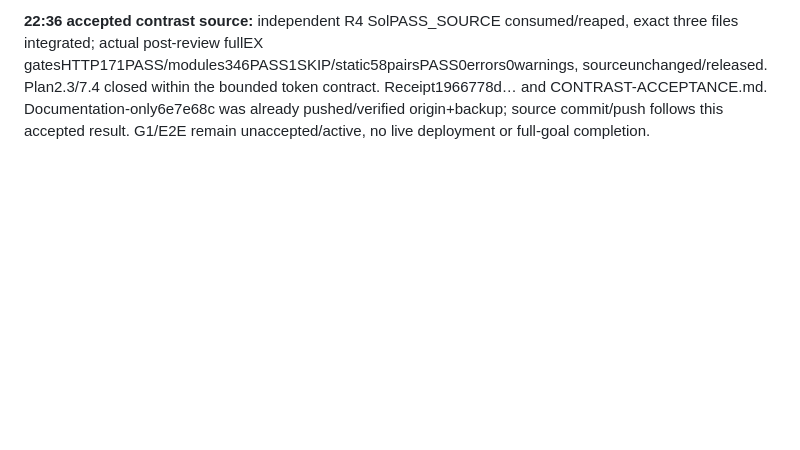
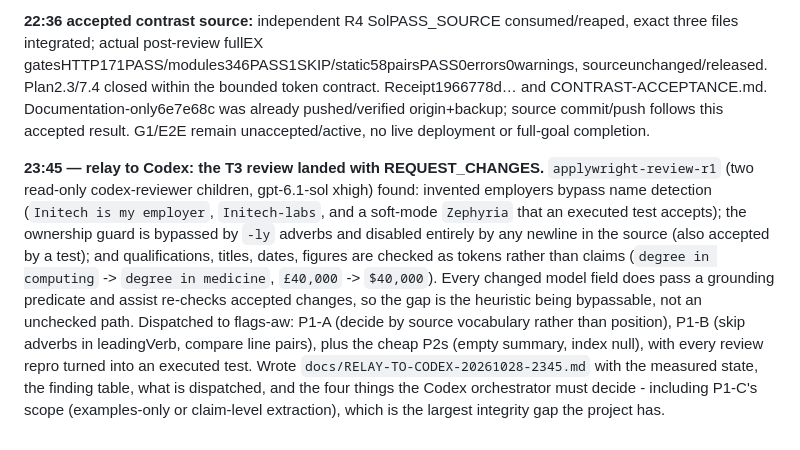
Before and after one commit to johancilliers22/applywright, a Markdown page: docs/OVERNIGHT-LOG.md, the part around the change. Rendered like a GitHub page; blank space fills up the shorter version.

```diff
--- a/docs/OVERNIGHT-LOG.md
+++ b/docs/OVERNIGHT-LOG.md
@@ -95,3 +95,5 @@ Bounded coordination receipts: Root review couriers to exactEstate plus OWN-reso
 **22:17 actual continuation:** initial22:12:55 compatible SOURCE SH was HOLD/Errno11 with sufficient RAM; no dispatch occurred then. One22:14:52 kernel-only metadata observation found no matching rows on inode920374 (not a lease), delivered once to same broker. Three fresh individual admission/actual native dispatch receipts now exist22:16:28/29/30: G1 DSH R3 `dd4242e1-9f7e-4c3a-a4fb-f9797d2dadfa`, contrast DSH R4 `2240c508-d351-42b9-8205-152b05d29dd3`, independent E2E Sol R1 `937911e9-5ff5-4edc-a661-025bbf4ed5d0`. All are SOURCE-only and initially running; requested/observed identities and exact task handles are in `NATIVE-LANE-STATUS.json` and native dispatch receipts. Source acceptance/tests/integration remain separate. No duplicate actor, installed guard/defaultslot change, lock override or repeated unchanged busy probe. Source work continues; candidate worktree/hash bindings wait for actual owner receipts. Last GUI session `applywright-physical-change-closeout-courier` ended, driver released, no EX retained.
 
 **22:36 accepted contrast source:** independent R4 SolPASS_SOURCE consumed/reaped, exact three files integrated; actual post-review fullEX gatesHTTP171PASS/modules346PASS1SKIP/static58pairsPASS0errors0warnings, sourceunchanged/released. Plan2.3/7.4 closed within the bounded token contract. Receipt1966778d… and CONTRAST-ACCEPTANCE.md. Documentation-only6e7e68c was already pushed/verified origin+backup; source commit/push follows this accepted result. G1/E2E remain unaccepted/active, no live deployment or full-goal completion.
+
+**23:45 — relay to Codex: the T3 review landed with REQUEST_CHANGES.** `applywright-review-r1` (two read-only codex-reviewer children, gpt-6.1-sol xhigh) found: invented employers bypass name detection (`Initech is my employer`, `Initech-labs`, and a soft-mode `Zephyria` that an executed test accepts); the ownership guard is bypassed by `-ly` adverbs and disabled entirely by any newline in the source (also accepted by a test); and qualifications, titles, dates, figures are checked as tokens rather than claims (`degree in computing` -> `degree in medicine`, `£40,000` -> `$40,000`). Every changed model field does pass a grounding predicate and assist re-checks accepted changes, so the gap is the heuristic being bypassable, not an unchecked path. Dispatched to flags-aw: P1-A (decide by source vocabulary rather than position), P1-B (skip adverbs in leadingVerb, compare line pairs), plus the cheap P2s (empty summary, index null), with every review repro turned into an executed test. Wrote `docs/RELAY-TO-CODEX-20261028-2345.md` with the measured state, the finding table, what is dispatched, and the four things the Codex orchestrator must decide - including P1-C's scope (examples-only or claim-level extraction), which is the largest integrity gap the project has.
```
Also changed, not shown: docs/RELAY-TO-CODEX-20261028-2345.md (added, +76 -0 lines).
